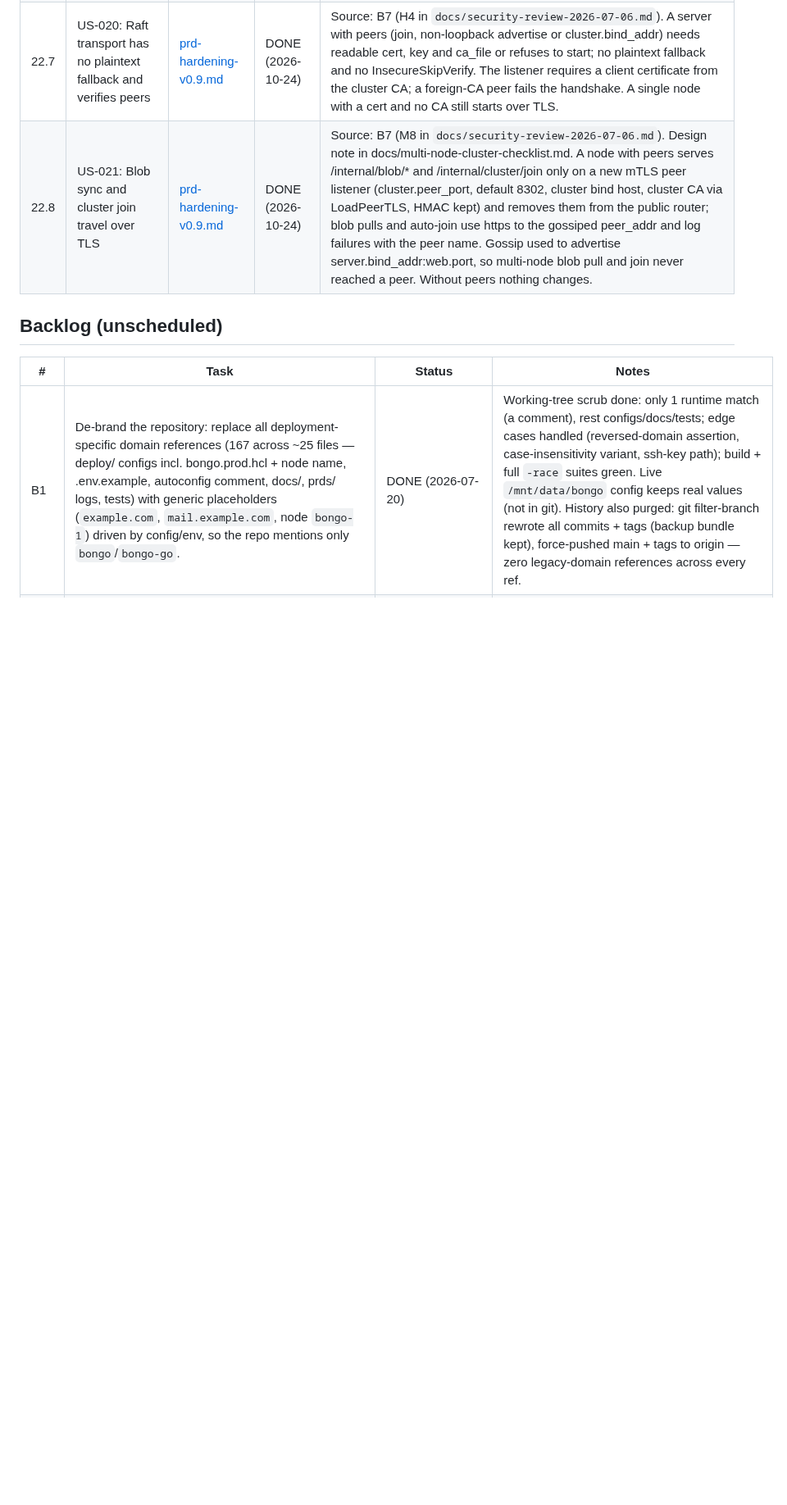
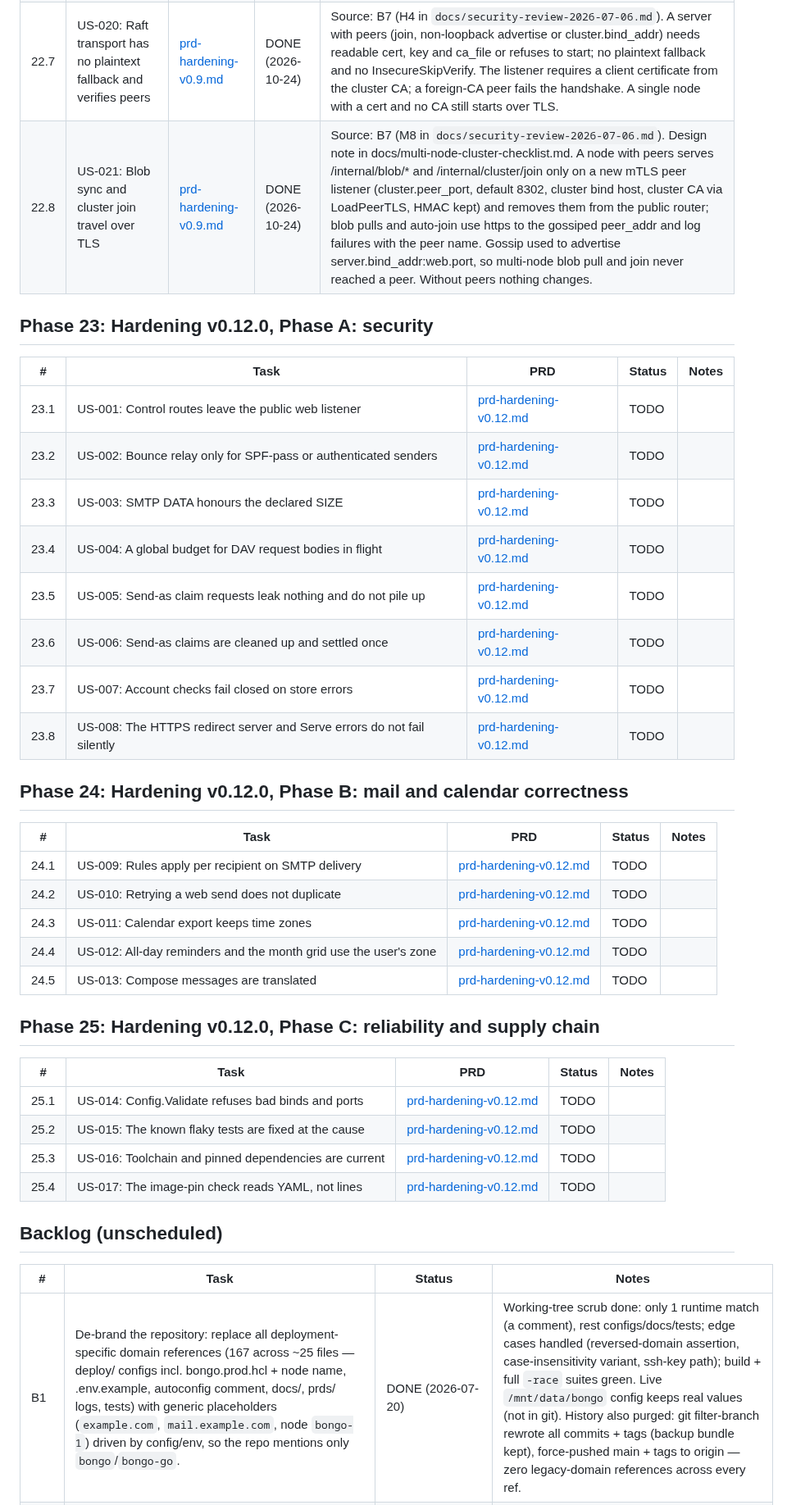
Before and after one commit to bongo-project/bongo, a Markdown page: prds/TASKS.md, the part around the change. Shown at 82% size. Rendered like a GitHub page; blank space fills up the shorter version.

```diff
--- a/prds/TASKS.md
+++ b/prds/TASKS.md
@@ -104,6 +104,38 @@ Imported 2026-10-23 from the hardening PRD. Releases: v0.9.0 = Phases 19 and 20,
 | 22.7 | US-020: Raft transport has no plaintext fallback and verifies peers | [prd-hardening-v0.9.md](active/prd-hardening-v0.9.md) | DONE (2026-10-24) | Source: B7 (H4 in `docs/security-review-2026-07-06.md`). A server with peers (join, non-loopback advertise or cluster.bind_addr) needs readable cert, key and ca_file or refuses to start; no plaintext fallback and no InsecureSkipVerify. The listener requires a client certificate from the cluster CA; a foreign-CA peer fails the handshake. A single node with a cert and no CA still starts over TLS. |
 | 22.8 | US-021: Blob sync and cluster join travel over TLS | [prd-hardening-v0.9.md](active/prd-hardening-v0.9.md) | DONE (2026-10-24) | Source: B7 (M8 in `docs/security-review-2026-07-06.md`). Design note in docs/multi-node-cluster-checklist.md. A node with peers serves /internal/blob/* and /internal/cluster/join only on a new mTLS peer listener (cluster.peer_port, default 8302, cluster bind host, cluster CA via LoadPeerTLS, HMAC kept) and removes them from the public router; blob pulls and auto-join use https to the gossiped peer_addr and log failures with the peer name. Gossip used to advertise server.bind_addr:web.port, so multi-node blob pull and join never reached a peer. Without peers nothing changes. |
 
+## Phase 23: Hardening v0.12.0, Phase A: security
+
+| # | Task | PRD | Status | Notes |
+|---|------|-----|--------|-------|
+| 23.1 | US-001: Control routes leave the public web listener | [prd-hardening-v0.12.md](active/prd-hardening-v0.12.md) | TODO | |
+| 23.2 | US-002: Bounce relay only for SPF-pass or authenticated senders | [prd-hardening-v0.12.md](active/prd-hardening-v0.12.md) | TODO | |
+| 23.3 | US-003: SMTP DATA honours the declared SIZE | [prd-hardening-v0.12.md](active/prd-hardening-v0.12.md) | TODO | |
+| 23.4 | US-004: A global budget for DAV request bodies in flight | [prd-hardening-v0.12.md](active/prd-hardening-v0.12.md) | TODO | |
+| 23.5 | US-005: Send-as claim requests leak nothing and do not pile up | [prd-hardening-v0.12.md](active/prd-hardening-v0.12.md) | TODO | |
+| 23.6 | US-006: Send-as claims are cleaned up and settled once | [prd-hardening-v0.12.md](active/prd-hardening-v0.12.md) | TODO | |
+| 23.7 | US-007: Account checks fail closed on store errors | [prd-hardening-v0.12.md](active/prd-hardening-v0.12.md) | TODO | |
+| 23.8 | US-008: The HTTPS redirect server and Serve errors do not fail silently | [prd-hardening-v0.12.md](active/prd-hardening-v0.12.md) | TODO | |
+
+## Phase 24: Hardening v0.12.0, Phase B: mail and calendar correctness
+
+| # | Task | PRD | Status | Notes |
+|---|------|-----|--------|-------|
+| 24.1 | US-009: Rules apply per recipient on SMTP delivery | [prd-hardening-v0.12.md](active/prd-hardening-v0.12.md) | TODO | |
+| 24.2 | US-010: Retrying a web send does not duplicate | [prd-hardening-v0.12.md](active/prd-hardening-v0.12.md) | TODO | |
+| 24.3 | US-011: Calendar export keeps time zones | [prd-hardening-v0.12.md](active/prd-hardening-v0.12.md) | TODO | |
+| 24.4 | US-012: All-day reminders and the month grid use the user's zone | [prd-hardening-v0.12.md](active/prd-hardening-v0.12.md) | TODO | |
+| 24.5 | US-013: Compose messages are translated | [prd-hardening-v0.12.md](active/prd-hardening-v0.12.md) | TODO | |
+
+## Phase 25: Hardening v0.12.0, Phase C: reliability and supply chain
+
+| # | Task | PRD | Status | Notes |
+|---|------|-----|--------|-------|
+| 25.1 | US-014: Config.Validate refuses bad binds and ports | [prd-hardening-v0.12.md](active/prd-hardening-v0.12.md) | TODO | |
+| 25.2 | US-015: The known flaky tests are fixed at the cause | [prd-hardening-v0.12.md](active/prd-hardening-v0.12.md) | TODO | |
+| 25.3 | US-016: Toolchain and pinned dependencies are current | [prd-hardening-v0.12.md](active/prd-hardening-v0.12.md) | TODO | |
+| 25.4 | US-017: The image-pin check reads YAML, not lines | [prd-hardening-v0.12.md](active/prd-hardening-v0.12.md) | TODO | |
+
 ## Backlog (unscheduled)
 
 | # | Task | Status | Notes |
```
Also changed, not shown: prds/active/prd-hardening-v0.12.md (added, +376 -0 lines), prds/active/prd-hardening-v0.9.md (+3 -0 lines).
